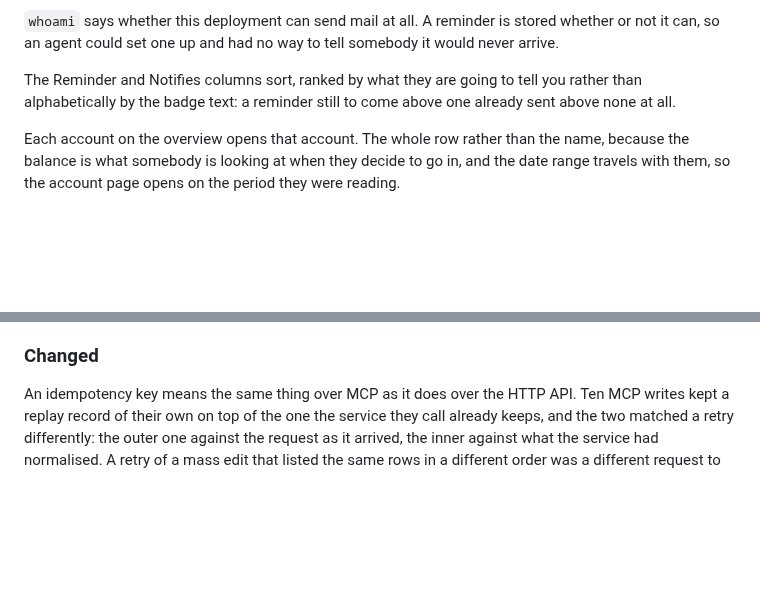
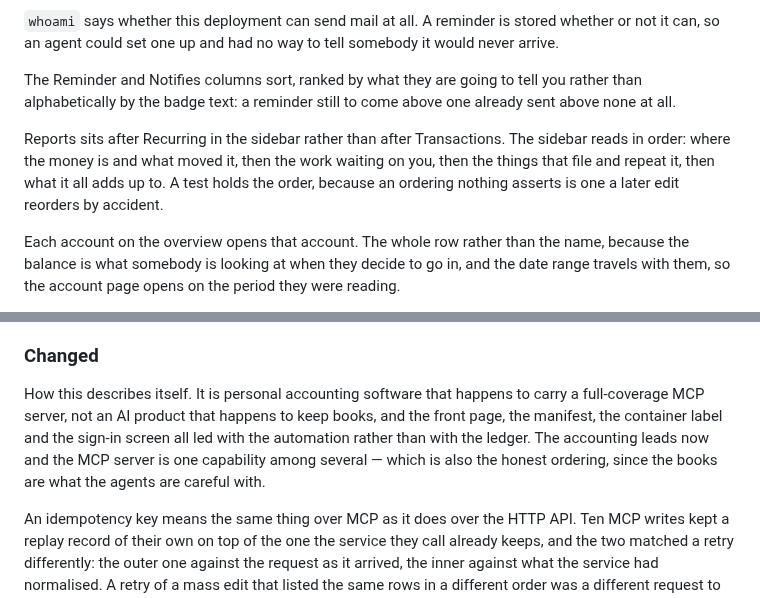
Before and after one commit to thtmnisamnstr/simple-balance, a Markdown page: CHANGELOG.md, 2 parts joined by grey strips. Rendered like a GitHub page; blank space fills up the shorter version.

```diff
--- a/CHANGELOG.md
+++ b/CHANGELOG.md
@@ -62,6 +62,12 @@ The Reminder and Notifies columns sort, ranked by what they are going to tell
 you rather than alphabetically by the badge text: a reminder still to come above
 one already sent above none at all.
 
+Reports sits after Recurring in the sidebar rather than after Transactions. The
+sidebar reads in order: where the money is and what moved it, then the work
+waiting on you, then the things that file and repeat it, then what it all adds up
+to. A test holds the order, because an ordering nothing asserts is one a later
+edit reorders by accident.
+
 Each account on the overview opens that account. The whole row rather than the
 name, because the balance is what somebody is looking at when they decide to go
 in, and the date range travels with them, so the account page opens on the
@@ -96,6 +102,13 @@ that always differ, and colouring them says nothing a person reading two
 transactions cannot already see.
 
 ### Changed
+
+How this describes itself. It is personal accounting software that happens to
+carry a full-coverage MCP server, not an AI product that happens to keep books,
+and the front page, the manifest, the container label and the sign-in screen all
+led with the automation rather than with the ledger. The accounting leads now and
+the MCP server is one capability among several — which is also the honest
+ordering, since the books are what the agents are careful with.
 
 An idempotency key means the same thing over MCP as it does over the HTTP API.
 Ten MCP writes kept a replay record of their own on top of the one the service
```
Also changed, not shown: README.md (+13 -7 lines), docs/images/dashboard.png, 5 other files.
